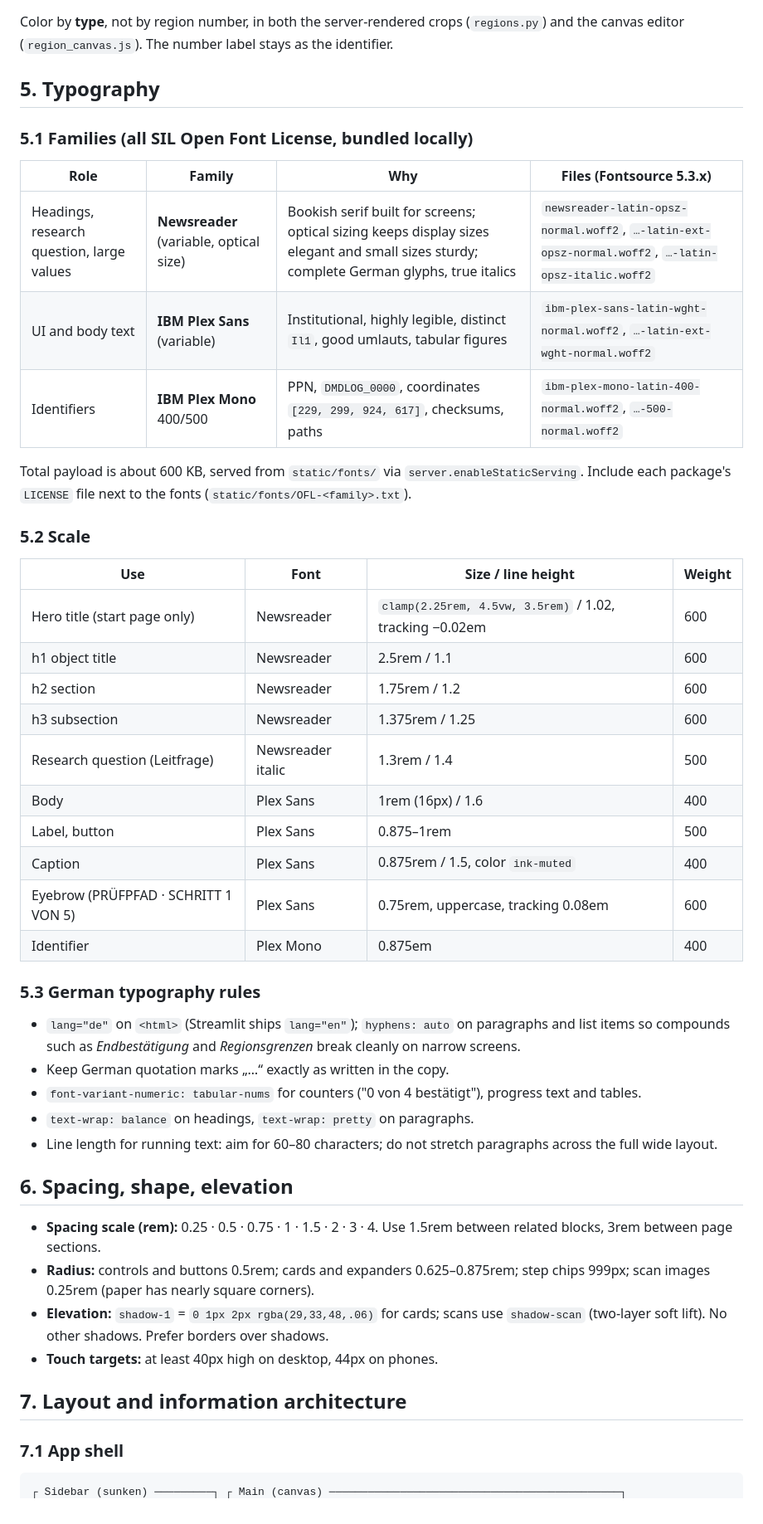
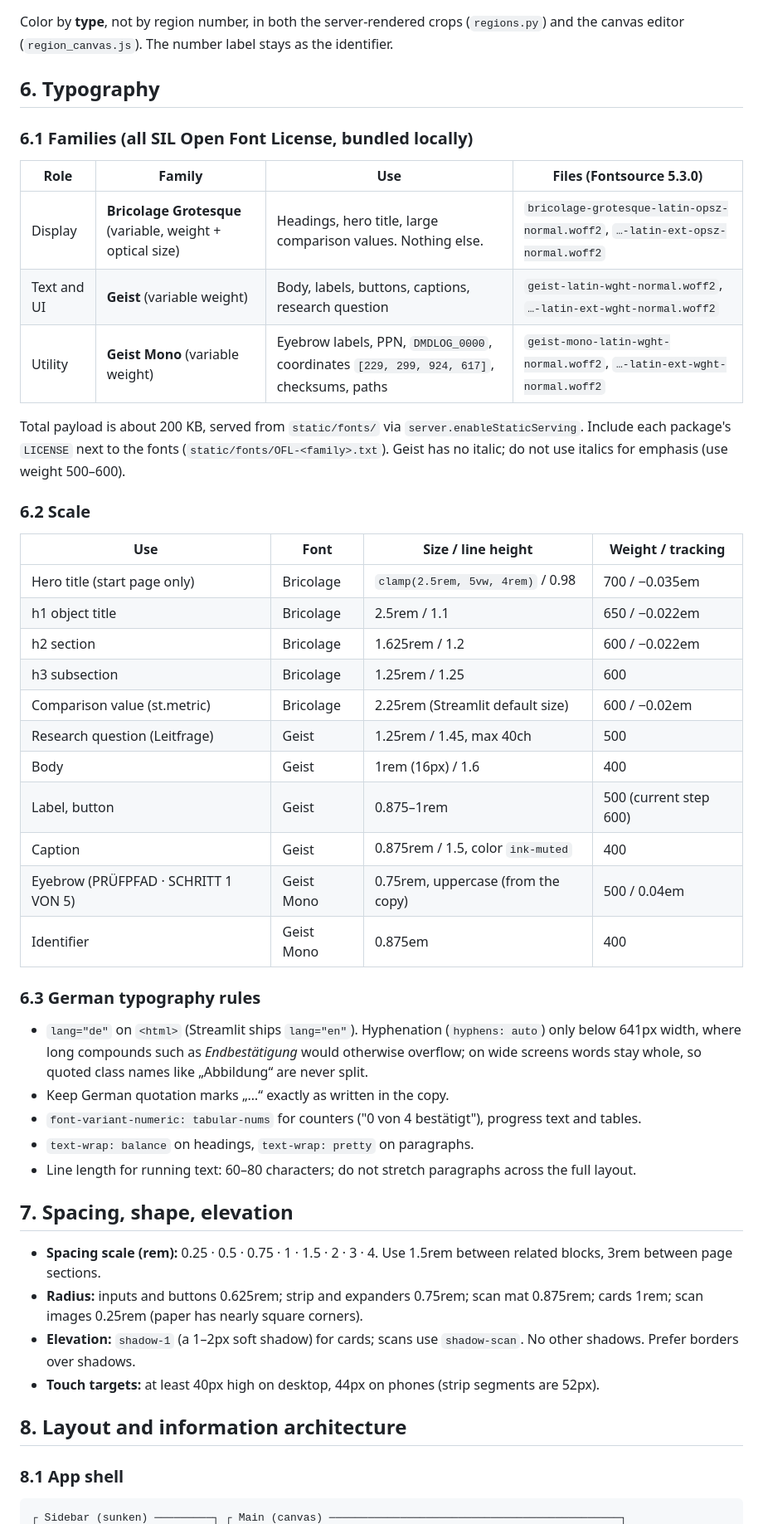
Before and after one commit to shotatsertsvadze/kinderbuch-bildlabor, a Markdown page: docs/design/DESIGN_SYSTEM.md, the part around one of its changes. Shown at 83% size. Drawn GitHub-style.

````diff
--- a/docs/design/DESIGN_SYSTEM.md
+++ b/docs/design/DESIGN_SYSTEM.md
@@ -118,57 +147,59 @@ the existing white outer halo and dark inner line (keep that technique from `reg
 Color by **type**, not by region number, in both the server-rendered crops (`regions.py`) and the
 canvas editor (`region_canvas.js`). The number label stays as the identifier.
 
-## 5. Typography
+## 6. Typography
 
-### 5.1 Families (all SIL Open Font License, bundled locally)
+### 6.1 Families (all SIL Open Font License, bundled locally)
 
-| Role | Family | Why | Files (Fontsource 5.3.x) |
+| Role | Family | Use | Files (Fontsource 5.3.0) |
 |---|---|---|---|
-| Headings, research question, large values | **Newsreader** (variable, optical size) | Bookish serif built for screens; optical sizing keeps display sizes elegant and small sizes sturdy; complete German glyphs, true italics | `newsreader-latin-opsz-normal.woff2`, `…-latin-ext-opsz-normal.woff2`, `…-latin-opsz-italic.woff2` |
-| UI and body text | **IBM Plex Sans** (variable) | Institutional, highly legible, distinct `Il1`, good umlauts, tabular figures | `ibm-plex-sans-latin-wght-normal.woff2`, `…-latin-ext-wght-normal.woff2` |
-| Identifiers | **IBM Plex Mono** 400/500 | PPN, `DMDLOG_0000`, coordinates `[229, 299, 924, 617]`, checksums, paths | `ibm-plex-mono-latin-400-normal.woff2`, `…-500-normal.woff2` |
+| Display | **Bricolage Grotesque** (variable, weight + optical size) | Headings, hero title, large comparison values. Nothing else. | `bricolage-grotesque-latin-opsz-normal.woff2`, `…-latin-ext-opsz-normal.woff2` |
+| Text and UI | **Geist** (variable weight) | Body, labels, buttons, captions, research question | `geist-latin-wght-normal.woff2`, `…-latin-ext-wght-normal.woff2` |
+| Utility | **Geist Mono** (variable weight) | Eyebrow labels, PPN, `DMDLOG_0000`, coordinates `[229, 299, 924, 617]`, checksums, paths | `geist-mono-latin-wght-normal.woff2`, `…-latin-ext-wght-normal.woff2` |
 
-Total payload is about 600 KB, served from `static/fonts/` via `server.enableStaticServing`.
-Include each package's `LICENSE` file next to the fonts (`static/fonts/OFL-<family>.txt`).
+Total payload is about 200 KB, served from `static/fonts/` via `server.enableStaticServing`.
+Include each package's `LICENSE` next to the fonts (`static/fonts/OFL-<family>.txt`). Geist has no
+italic; do not use italics for emphasis (use weight 500–600).
 
-### 5.2 Scale
+### 6.2 Scale
 
-| Use | Font | Size / line height | Weight |
+| Use | Font | Size / line height | Weight / tracking |
 |---|---|---|---|
-| Hero title (start page only) | Newsreader | `clamp(2.25rem, 4.5vw, 3.5rem)` / 1.02, tracking −0.02em | 600 |
-| h1 object title | Newsreader | 2.5rem / 1.1 | 600 |
-| h2 section | Newsreader | 1.75rem / 1.2 | 600 |
-| h3 subsection | Newsreader | 1.375rem / 1.25 | 600 |
-| Research question (Leitfrage) | Newsreader italic | 1.3rem / 1.4 | 500 |
-| Body | Plex Sans | 1rem (16px) / 1.6 | 400 |
-| Label, button | Plex Sans | 0.875–1rem | 500 |
-| Caption | Plex Sans | 0.875rem / 1.5, color `ink-muted` | 400 |
-| Eyebrow (PRÜFPFAD · SCHRITT 1 VON 5) | Plex Sans | 0.75rem, uppercase, tracking 0.08em | 600 |
-| Identifier | Plex Mono | 0.875em | 400 |
+| Hero title (start page only) | Bricolage | `clamp(2.5rem, 5vw, 4rem)` / 0.98 | 700 / −0.035em |
+| h1 object title | Bricolage | 2.5rem / 1.1 | 650 / −0.022em |
+| h2 section | Bricolage | 1.625rem / 1.2 | 600 / −0.022em |
+| h3 subsection | Bricolage | 1.25rem / 1.25 | 600 |
+| Comparison value (st.metric) | Bricolage | 2.25rem (Streamlit default size) | 600 / −0.02em |
+| Research question (Leitfrage) | Geist | 1.25rem / 1.45, max 40ch | 500 |
+| Body | Geist | 1rem (16px) / 1.6 | 400 |
+| Label, button | Geist | 0.875–1rem | 500 (current step 600) |
+| Caption | Geist | 0.875rem / 1.5, color `ink-muted` | 400 |
+| Eyebrow (PRÜFPFAD · SCHRITT 1 VON 5) | Geist Mono | 0.75rem, uppercase (from the copy) | 500 / 0.04em |
+| Identifier | Geist Mono | 0.875em | 400 |
 
-### 5.3 German typography rules
+### 6.3 German typography rules
 
-- `lang="de"` on `<html>` (Streamlit ships `lang="en"`); `hyphens: auto` on paragraphs and list
-  items so compounds such as *Endbestätigung* and *Regionsgrenzen* break cleanly on narrow screens.
+- `lang="de"` on `<html>` (Streamlit ships `lang="en"`). Hyphenation (`hyphens: auto`) only below
+  641px width, where long compounds such as *Endbestätigung* would otherwise overflow; on wide
+  screens words stay whole, so quoted class names like „Abbildung“ are never split.
 - Keep German quotation marks „…“ exactly as written in the copy.
 - `font-variant-numeric: tabular-nums` for counters ("0 von 4 bestätigt"), progress text and tables.
 - `text-wrap: balance` on headings, `text-wrap: pretty` on paragraphs.
-- Line length for running text: aim for 60–80 characters; do not stretch paragraphs across the full
-  wide layout.
+- Line length for running text: 60–80 characters; do not stretch paragraphs across the full layout.
 
-## 6. Spacing, shape, elevation
+## 7. Spacing, shape, elevation
 
 - **Spacing scale (rem):** 0.25 · 0.5 · 0.75 · 1 · 1.5 · 2 · 3 · 4. Use 1.5rem between related
   blocks, 3rem between page sections.
-- **Radius:** controls and buttons 0.5rem; cards and expanders 0.625–0.875rem; step chips 999px;
-  scan images 0.25rem (paper has nearly square corners).
-- **Elevation:** `shadow-1` = `0 1px 2px rgba(29,33,48,.06)` for cards; scans use
-  `shadow-scan` (two-layer soft lift). No other shadows. Prefer borders over shadows.
-- **Touch targets:** at least 40px high on desktop, 44px on phones.
+- **Radius:** inputs and buttons 0.625rem; strip and expanders 0.75rem; scan mat 0.875rem; cards
+  1rem; scan images 0.25rem (paper has nearly square corners).
+- **Elevation:** `shadow-1` (a 1–2px soft shadow) for cards; scans use `shadow-scan`. No other
+  shadows. Prefer borders over shadows.
+- **Touch targets:** at least 40px high on desktop, 44px on phones (strip segments are 52px).
 
-## 7. Layout and information architecture
+## 8. Layout and information architecture
 
-### 7.1 App shell
+### 8.1 App shell
 
 ```
 ┌ Sidebar (sunken) ─────────┐ ┌ Main (canvas) ─────────────────────────────────────────────┐
````
Also changed, not shown: other parts of docs/design/DESIGN_SYSTEM.md (+144 -112 lines), docs/design/GG_CODER_PROMPTS.md (+51 -44 lines), docs/design/preview/01-start.jpg, docs/design/preview/02-objekt-pruefpfad.jpg, docs/design/preview/03-klassifikation.jpg, docs/design/preview/04-hell-und-dunkel.jpg, 3 other files.
